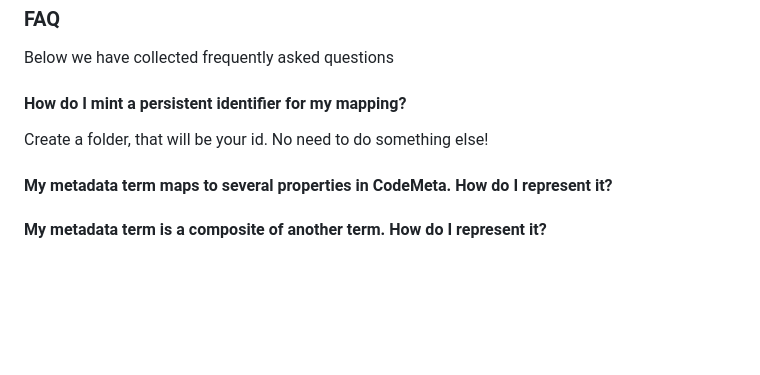
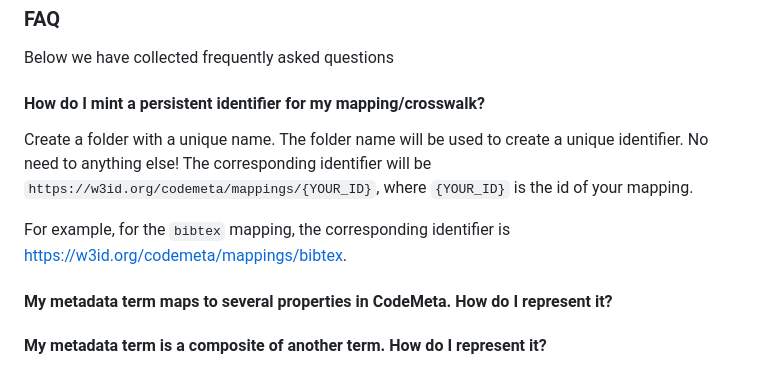
Before and after one commit to codemeta/codemeta, a Markdown page: crosswalks-sssom/README.md, the part around the change. Drawn GitHub-style; blank space fills up the shorter version.

Commit message:
Update README.md Fix #9

```diff
--- a/crosswalks-sssom/README.md
+++ b/crosswalks-sssom/README.md
@@ -56,8 +56,11 @@ The methodology for generating the files required to create the crosswalk is as
 ### FAQ
 Below we have collected frequently asked questions
 
-#### How do I mint a persistent identifier for my mapping?
-Create a folder, that will be your id. No need to do something else!
+#### How do I mint a persistent identifier for my mapping/crosswalk?
+Create a folder with a unique name. The folder name will be used to create a unique identifier. No need to anything else!
+The corresponding identifier will be `https://w3id.org/codemeta/mappings/{YOUR_ID}`, where `{YOUR_ID}` is the id of your mapping.
+
+For example, for the `bibtex` mapping, the corresponding identifier is [https://w3id.org/codemeta/mappings/bibtex](https://w3id.org/codemeta/mappings/bibtex).
 
 #### My metadata term maps to several properties in CodeMeta. How do I represent it?
 
```
